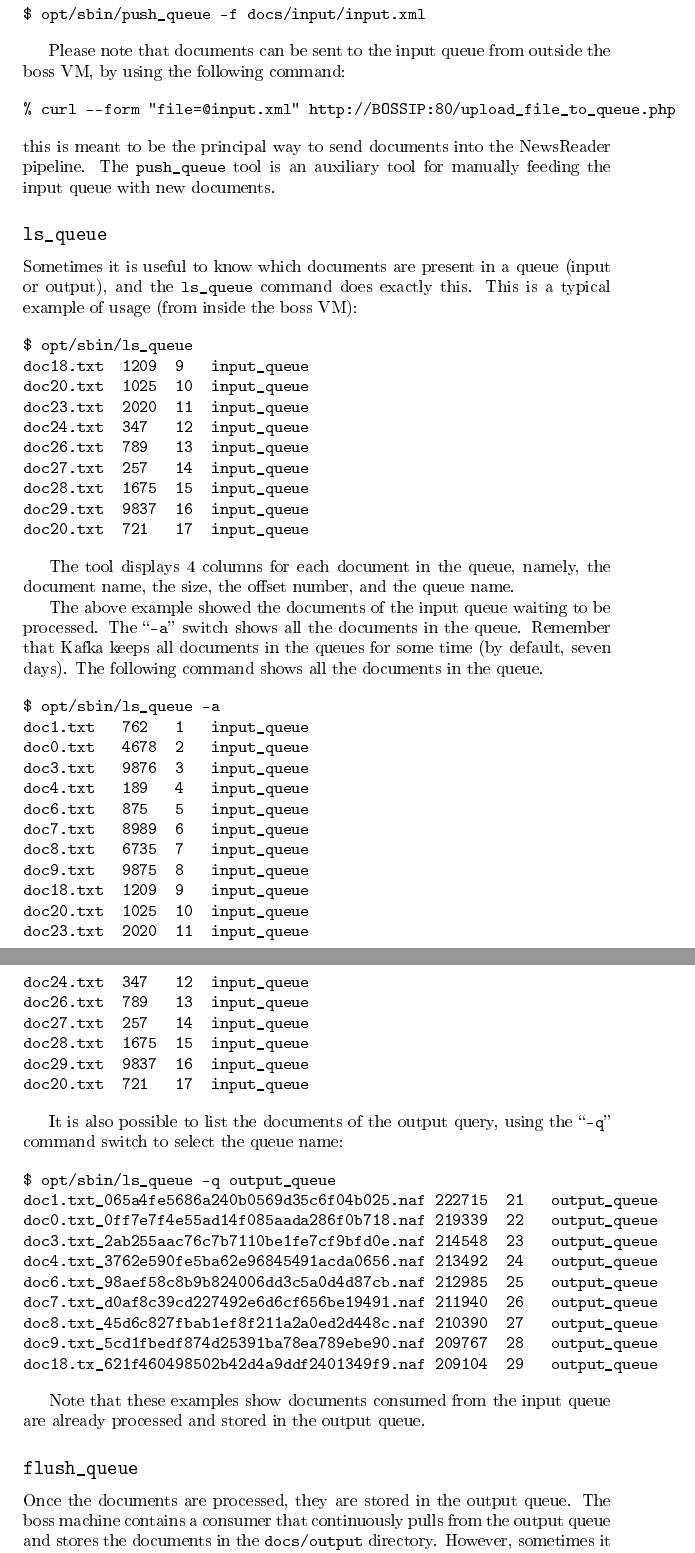
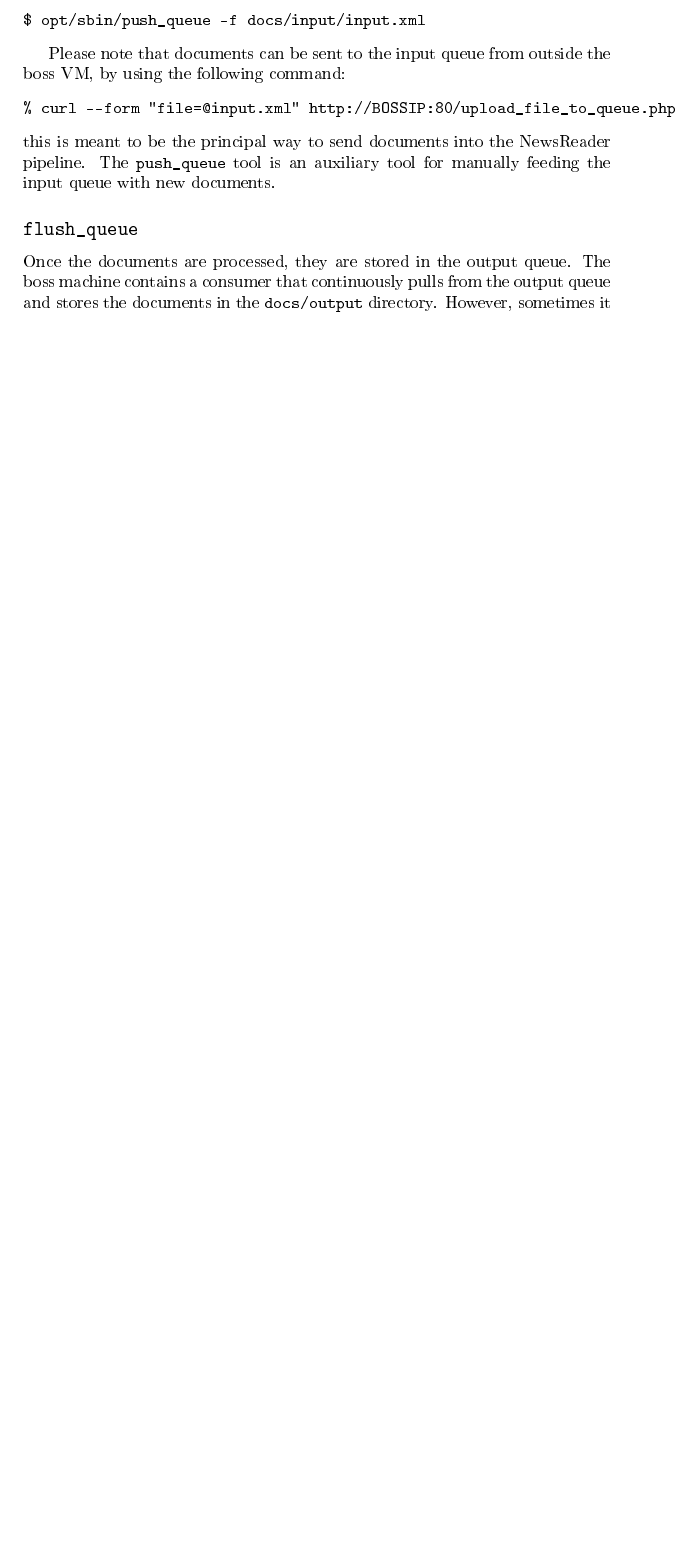
Before and after one commit to ixa-ehu/vmc-from-scratch, a LaTeX document (doc/nwrDistributedPipeline.tex): two parts of pages 12 and 13 of 16 before the commit and part of page 13 of 15 after it, the two joined at a grey line, cut so that both start at the same text, the shorter picture padded with empty space. The pictures show the PDF file doc/nwrDistributedPipeline.pdf that the author committed with the source.

Commit message:
Documentation updated

```diff
--- a/doc/nwrDistributedPipeline.tex
+++ b/doc/nwrDistributedPipeline.tex
@@ -626 +684,0 @@ of the processing pipeline. It also maintains an \emph{offset} to the last
-consumed document in the queue.
@@ -652,77 +720,79 @@ Please note that documents can be sent to the input queue from outside the
 NewsReader pipeline. The \texttt{push\_queue} tool is an auxiliary tool
 for manually feeding the input queue with new documents.
 
-\subsection*{\texttt{ls\_queue}}
-\label{sec:ls_queue}
+% LS_QUEUE: RabbitMQn inplementatu gabe!
+%
+% \subsection*{\texttt{ls\_queue}}
+% \label{sec:ls_queue}
 
-Sometimes it is useful to know which documents are present in a queue (input
-or output), and the \texttt{ls\_queue} command does exactly this. This is a
-typical example of usage (from inside the \textrm{boss} VM):
+% Sometimes it is useful to know which documents are present in a queue (input
+% or output), and the \texttt{ls\_queue} command does exactly this. This is a
+% typical example of usage (from inside the \textrm{boss} VM):
 
-\begin{verbatim}
-$ opt/sbin/ls_queue
-doc18.txt  1209  9   input_queue
-doc20.txt  1025  10  input_queue
-doc23.txt  2020  11  input_queue
-doc24.txt  347   12  input_queue
-doc26.txt  789   13  input_queue
-doc27.txt  257   14  input_queue
-doc28.txt  1675  15  input_queue
-doc29.txt  9837  16  input_queue
-doc20.txt  721   17  input_queue
-\end{verbatim}
-%$
+% \begin{verbatim}
+% $ opt/sbin/ls_queue
+% doc18.txt  1209  9   input_queue
+% doc20.txt  1025  10  input_queue
+% doc23.txt  2020  11  input_queue
+% doc24.txt  347   12  input_queue
+% doc26.txt  789   13  input_queue
+% doc27.txt  257   14  input_queue
+% doc28.txt  1675  15  input_queue
+% doc29.txt  9837  16  input_queue
+% doc20.txt  721   17  input_queue
+% \end{verbatim}
+% %$
 
-The tool displays 4 columns for each document in the queue, namely, the
-document name, the size, the offset number, and the queue name.
+% The tool displays 4 columns for each document in the queue, namely, the
+% document name, the size, the offset number, and the queue name.
 
-The above example showed the documents of the input queue waiting to be
-processed. The ``\texttt{-a}'' switch shows all the documents in the
-queue. Remember that Kafka keeps all documents in the queues for some time
-(by default, seven days). The following command shows all the documents in
-the queue.
+% The above example showed the documents of the input queue waiting to be
+% processed. The ``\texttt{-a}'' switch shows all the documents in the
+% queue. Remember that Kafka keeps all documents in the queues for some time
+% (by default, seven days). The following command shows all the documents in
+% the queue.
 
-\begin{verbatim}
-$ opt/sbin/ls_queue -a
-doc1.txt   762   1   input_queue
-doc0.txt   4678  2   input_queue
-doc3.txt   9876  3   input_queue
-doc4.txt   189   4   input_queue
-doc6.txt   875   5   input_queue
-doc7.txt   8989  6   input_queue
-doc8.txt   6735  7   input_queue
-doc9.txt   9875  8   input_queue
-doc18.txt  1209  9   input_queue
-doc20.txt  1025  10  input_queue
-doc23.txt  2020  11  input_queue
-doc24.txt  347   12  input_queue
-doc26.txt  789   13  input_queue
-doc27.txt  257   14  input_queue
-doc28.txt  1675  15  input_queue
-doc29.txt  9837  16  input_queue
-doc20.txt  721   17  input_queue
-\end{verbatim}
-%$
+% \begin{verbatim}
+% $ opt/sbin/ls_queue -a
+% doc1.txt   762   1   input_queue
+% doc0.txt   4678  2   input_queue
+% doc3.txt   9876  3   input_queue
+% doc4.txt   189   4   input_queue
+% doc6.txt   875   5   input_queue
+% doc7.txt   8989  6   input_queue
+% doc8.txt   6735  7   input_queue
+% doc9.txt   9875  8   input_queue
+% doc18.txt  1209  9   input_queue
+% doc20.txt  1025  10  input_queue
+% doc23.txt  2020  11  input_queue
+% doc24.txt  347   12  input_queue
+% doc26.txt  789   13  input_queue
+% doc27.txt  257   14  input_queue
+% doc28.txt  1675  15  input_queue
+% doc29.txt  9837  16  input_queue
+% doc20.txt  721   17  input_queue
+% \end{verbatim}
+% %$
 
-It is also possible to list the documents of the output query, using the
-``\texttt{-q}'' command switch to select the queue name:
+% It is also possible to list the documents of the output query, using the
+% ``\texttt{-q}'' command switch to select the queue name:
 
-\begin{verbatim}
-$ opt/sbin/ls_queue -q output_queue
-doc1.txt_065a4fe5686a240b0569d35c6f04b025.naf 222715  21   output_queue
-doc0.txt_0ff7e7f4e55ad14f085aada286f0b718.naf 219339  22   output_queue
-doc3.txt_2ab255aac76c7b7110be1fe7cf9bfd0e.naf 214548  23   output_queue
-doc4.txt_3762e590fe5ba62e96845491acda0656.naf 213492  24   output_queue
-doc6.txt_98aef58c8b9b824006dd3c5a0d4d87cb.naf 212985  25   output_queue
-doc7.txt_d0af8c39cd227492e6d6cf656be19491.naf 211940  26   output_queue
-doc8.txt_45d6c827fbab1ef8f211a2a0ed2d448c.naf 210390  27   output_queue
-doc9.txt_5cd1fbedf874d25391ba78ea789ebe90.naf 209767  28   output_queue
-doc18.tx_621f460498502b42d4a9ddf2401349f9.naf 209104  29   output_queue
-\end{verbatim}
-%$
+% \begin{verbatim}
+% $ opt/sbin/ls_queue -q output_queue
+% doc1.txt_065a4fe5686a240b0569d35c6f04b025.naf 222715  21   output_queue
+% doc0.txt_0ff7e7f4e55ad14f085aada286f0b718.naf 219339  22   output_queue
+% doc3.txt_2ab255aac76c7b7110be1fe7cf9bfd0e.naf 214548  23   output_queue
+% doc4.txt_3762e590fe5ba62e96845491acda0656.naf 213492  24   output_queue
+% doc6.txt_98aef58c8b9b824006dd3c5a0d4d87cb.naf 212985  25   output_queue
+% doc7.txt_d0af8c39cd227492e6d6cf656be19491.naf 211940  26   output_queue
+% doc8.txt_45d6c827fbab1ef8f211a2a0ed2d448c.naf 210390  27   output_queue
+% doc9.txt_5cd1fbedf874d25391ba78ea789ebe90.naf 209767  28   output_queue
+% doc18.tx_621f460498502b42d4a9ddf2401349f9.naf 209104  29   output_queue
+% \end{verbatim}
+% %$
 
-Note that these examples show documents consumed from the input queue are
-already processed and stored in the output queue.
+% Note that these examples show documents consumed from the input queue are
+% already processed and stored in the output queue.
 
 \subsection*{\texttt{flush\_queue}}
 \label{sec:flush_queue}
@@ -742,9 +812,6 @@ $ opt/sbin/flush_queue -q output_queue -o path_to_docs
 The parameters of the script are the following:
 \begin{itemize}
 \item \texttt{-o} (\textbf{required}): the directory to dump the documents.
-\item \texttt{-f} (optional): by default the script will not overwrite any
-  existing document in the output directory. Set this parameter to overwrite
-  the documents.
 \item \texttt{-q} (optional): the queue to flush. If omitted, the script
   dumps the document from the \texttt{output\_queue} queue.
 \end{itemize}
```
Also changed, not shown: doc/nwrDistributedPipeline.pdf, doc/nwrDistributedPipeline.tex (134 more changed lines).
